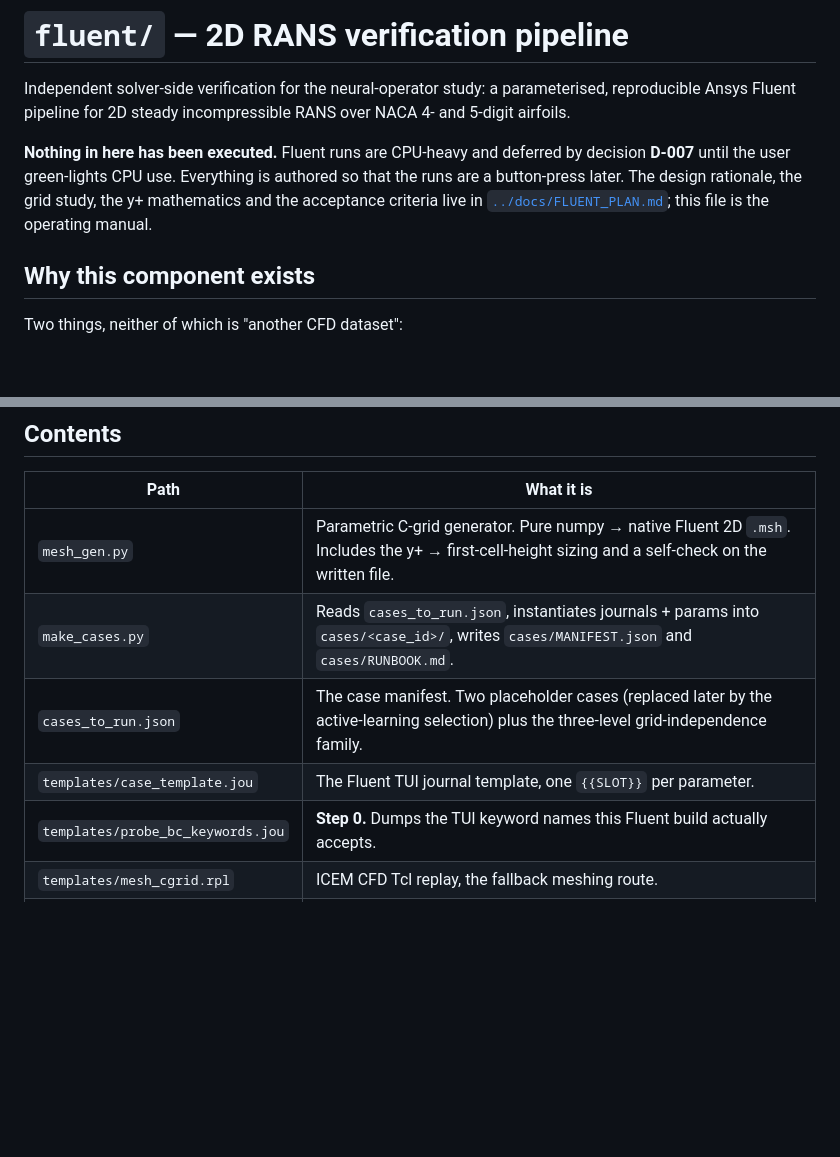
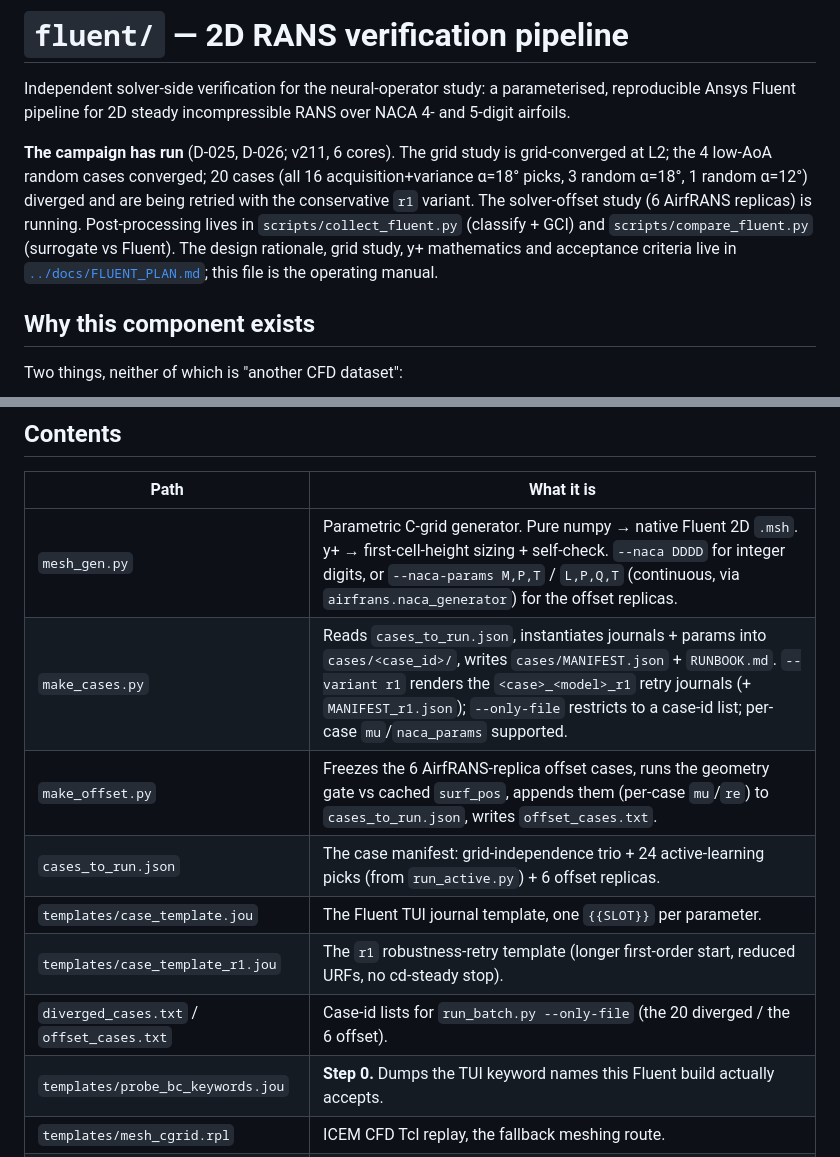
Before and after one commit to cocomo069/Geometry_Aware_Neural_Operator_Audit, a Markdown page: fluent/README.md, 2 parts joined by grey strips. GitHub-like rendering; blank space fills up the shorter version.

Commit message:
[docs] D-026 Fluent outcome + C4 reframing; README reflects the executed campaign
Co-Authored-By: Claude Opus 4.8 <noreply@anthropic.com>

```diff
--- a/fluent/README.md
+++ b/fluent/README.md
@@ -4,12 +4,15 @@ Independent solver-side verification for the neural-operator study: a
 parameterised, reproducible Ansys Fluent pipeline for 2D steady incompressible
 RANS over NACA 4- and 5-digit airfoils.
 
-**Nothing in here has been executed.** Fluent runs are CPU-heavy and deferred by
-decision **D-007** until the user green-lights CPU use. Everything is authored so
-that the runs are a button-press later. The design rationale, the grid study,
-the y+ mathematics and the acceptance criteria live in
-[`../docs/FLUENT_PLAN.md`](../docs/FLUENT_PLAN.md); this file is the operating
-manual.
+**The campaign has run** (D-025, D-026; v211, 6 cores). The grid study is
+grid-converged at L2; the 4 low-AoA random cases converged; 20 cases (all 16
+acquisition+variance α=18° picks, 3 random α=18°, 1 random α=12°) diverged and
+are being retried with the conservative `r1` variant. The solver-offset study
+(6 AirfRANS replicas) is running. Post-processing lives in
+`scripts/collect_fluent.py` (classify + GCI) and `scripts/compare_fluent.py`
+(surrogate vs Fluent). The design rationale, grid study, y+ mathematics and
+acceptance criteria live in [`../docs/FLUENT_PLAN.md`](../docs/FLUENT_PLAN.md);
+this file is the operating manual.
 
 ## Why this component exists
 
@@ -33,10 +36,13 @@ qualitative external check, not a statistical test.
 
 | Path | What it is |
 |---|---|
-| `mesh_gen.py` | Parametric C-grid generator. Pure numpy → native Fluent 2D `.msh`. Includes the y+ → first-cell-height sizing and a self-check on the written file. |
-| `make_cases.py` | Reads `cases_to_run.json`, instantiates journals + params into `cases/<case_id>/`, writes `cases/MANIFEST.json` and `cases/RUNBOOK.md`. |
-| `cases_to_run.json` | The case manifest. Two placeholder cases (replaced later by the active-learning selection) plus the three-level grid-independence family. |
+| `mesh_gen.py` | Parametric C-grid generator. Pure numpy → native Fluent 2D `.msh`. y+ → first-cell-height sizing + self-check. `--naca DDDD` for integer digits, or `--naca-params M,P,T` / `L,P,Q,T` (continuous, via `airfrans.naca_generator`) for the offset replicas. |
+| `make_cases.py` | Reads `cases_to_run.json`, instantiates journals + params into `cases/<case_id>/`, writes `cases/MANIFEST.json` + `RUNBOOK.md`. `--variant r1` renders the `<case>_<model>_r1` retry journals (+ `MANIFEST_r1.json`); `--only-file` restricts to a case-id list; per-case `mu`/`naca_params` supported. |
+| `make_offset.py` | Freezes the 6 AirfRANS-replica offset cases, runs the geometry gate vs cached `surf_pos`, appends them (per-case `mu`/`re`) to `cases_to_run.json`, writes `offset_cases.txt`. |
+| `cases_to_run.json` | The case manifest: grid-independence trio + 24 active-learning picks (from `run_active.py`) + 6 offset replicas. |
 | `templates/case_template.jou` | The Fluent TUI journal template, one `{{SLOT}}` per parameter. |
+| `templates/case_template_r1.jou` | The `r1` robustness-retry template (longer first-order start, reduced URFs, no cd-steady stop). |
+| `diverged_cases.txt` / `offset_cases.txt` | Case-id lists for `run_batch.py --only-file` (the 20 diverged / the 6 offset). |
 | `templates/probe_bc_keywords.jou` | **Step 0.** Dumps the TUI keyword names this Fluent build actually accepts. |
 | `templates/mesh_cgrid.rpl` | ICEM CFD Tcl replay, the fallback meshing route. |
 | `cases/` | Generated output. Regenerate at will; nothing here is hand-edited. |
```
Also changed, not shown: docs/DECISIONS.md (+27 -0 lines).
